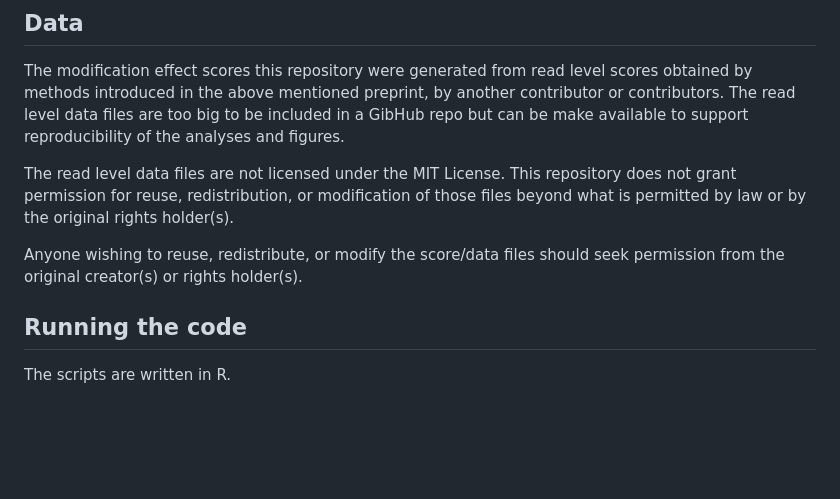
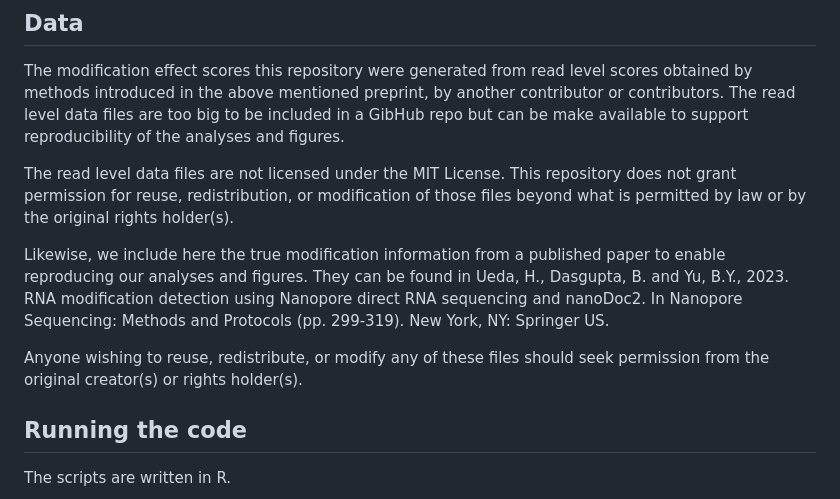
Before and after one commit to ejulia17/modification_scores_ecoli, a Markdown page: README.md, the part around the change. Rendered like a GitHub page; blank space fills up the shorter version.

Commit message:
Update README.md
source of true score information

```diff
--- a/README.md
+++ b/README.md
@@ -31,7 +31,9 @@ The modification effect scores this repository were generated from read level sc
 
 The read level data files are not licensed under the MIT License. This repository does not grant permission for reuse, redistribution, or modification of those files beyond what is permitted by law or by the original rights holder(s).
 
-Anyone wishing to reuse, redistribute, or modify the score/data files should seek permission from the original creator(s) or rights holder(s).
+Likewise, we include here the true modification information from a published paper to enable reproducing our analyses and figures. They can be found in Ueda, H., Dasgupta, B. and Yu, B.Y., 2023. RNA modification detection using Nanopore direct RNA sequencing and nanoDoc2. In Nanopore Sequencing: Methods and Protocols (pp. 299-319). New York, NY: Springer US.
+
+Anyone wishing to reuse, redistribute, or modify any of these files should seek permission from the original creator(s) or rights holder(s).
 
 ## Running the code
 
```
